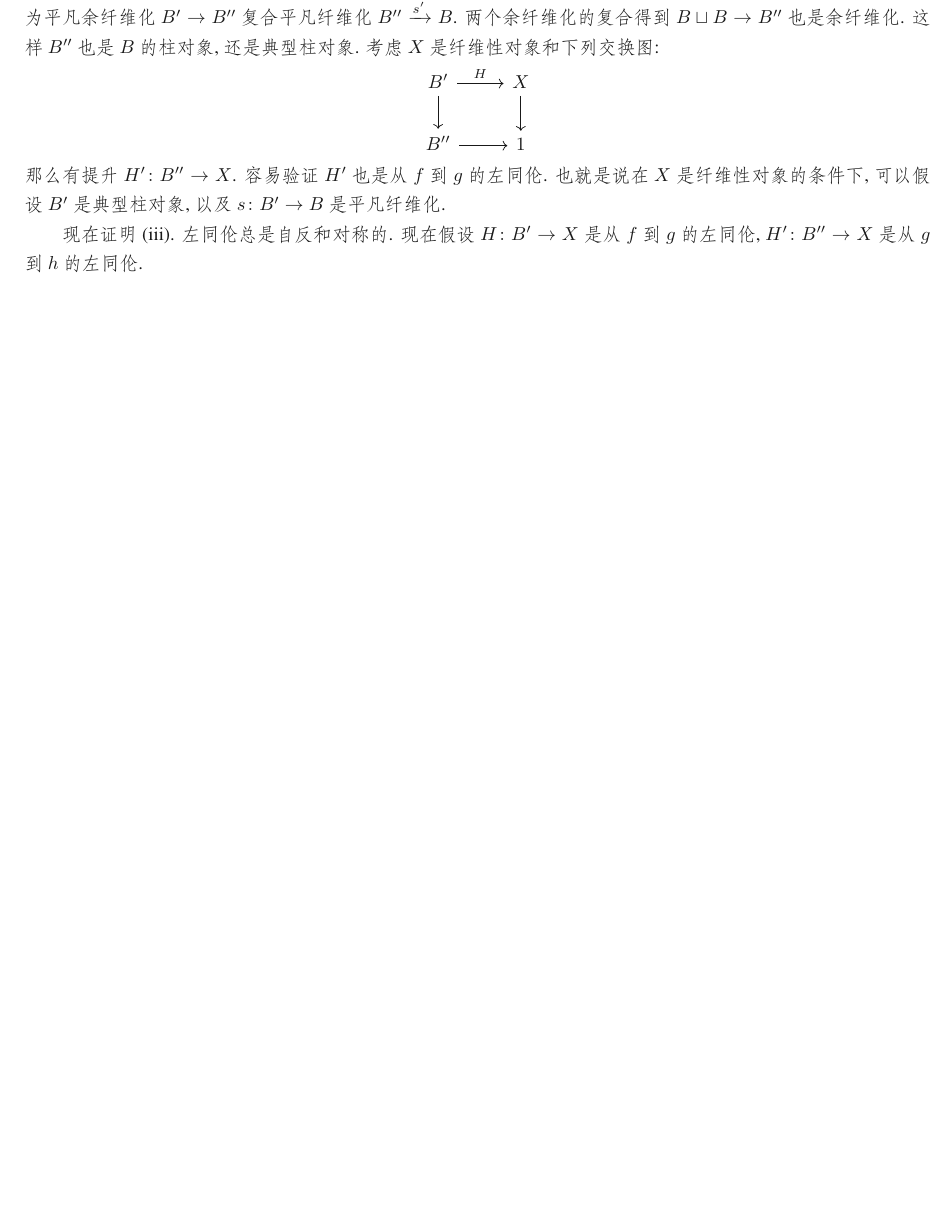
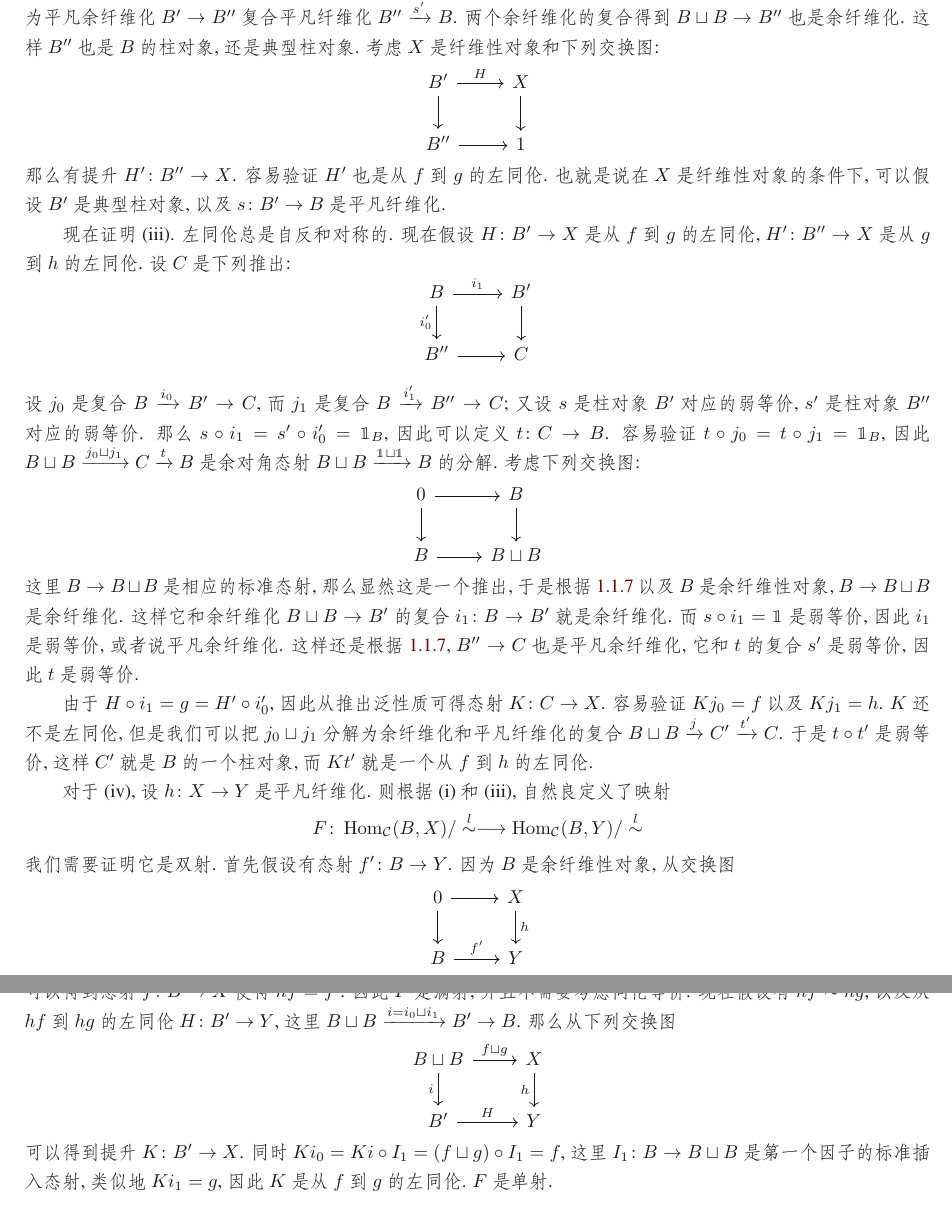
Before and after one commit to AkiSakuchan/model-categories-and-infinity-categories, a LaTeX book (main.tex): part of page 11 of 12 before the commit and two parts of pages 11 and 12 of 13 after it, the two joined at a grey line, cut so that both start at the same text, the shorter picture padded with empty space. Compiled offline with XeLaTeX; a missing font is replaced by an installed copy or a similar font.

Commit message:
M.Hovey 的 Proposition 1.2.5 的 iii, iv 大部分

```diff
--- a/main.tex
+++ b/main.tex
@@ -568,6 +577,53 @@ $X^I$ 同伦到所有 $X$ 的路径对象.
     也就是说在 $X$ 是纤维性对象的条件下, 可以假设 $B'$ 是典型柱对象, 以及 $s \colon B' \rightarrow B$ 是平凡纤维化.
 
     现在证明 (iii). 左同伦总是自反和对称的. 现在假设 $H \colon B' \rightarrow X$ 是从 $f$ 到 $g$ 的左同伦, $H' \colon B'' \rightarrow X$ 是从 $g$ 到 $h$ 的左同伦.
+    设 $C$ 是下列推出:
+    \[
+    \begin{tikzcd}
+        B \ar[r, "i_1"] \ar[d, "i'_0"'] & B' \ar[d] \\
+        B'' \ar[r] & C
+    \end{tikzcd}
+    \]
+    设 $j_0$ 是复合 $B \xrightarrow{i_0} B' \rightarrow C$, 而 $j_1$ 是复合 $B \xrightarrow{i'_1} B'' \rightarrow C$;
+    又设 $s$ 是柱对象 $B'$ 对应的弱等价, $s'$ 是柱对象 $B''$ 对应的弱等价.
+    那么 $s \circ i_1 = s' \circ i'_0 = \mathbbm{1}_B$, 因此可以定义 $t \colon C \rightarrow B$.
+    容易验证 $t \circ j_0 = t \circ j_1 = \mathbbm{1}_B$, 因此 $B \sqcup B \xrightarrow{j_0 \sqcup j_1} C \xrightarrow{t} B$ 是余对角态射 $B \sqcup B \xrightarrow{\mathbbm{1} \sqcup \mathbbm{1}} B$ 的分解. 考虑下列交换图:
+    \[
+    \begin{tikzcd}
+        0 \ar[r] \ar[d] & B \ar[d] \\
+        B \ar[r] & B \sqcup B
+    \end{tikzcd}
+    \]
+    这里 $B \rightarrow B\sqcup B$ 是相应的标准态射, 那么显然这是一个推出, 于是根据 \ref{pushout-preserve-cofibration} 以及 $B$ 是余纤维性对象, $B \rightarrow B \sqcup B$ 是余纤维化.
+    这样它和余纤维化 $B \sqcup B \rightarrow B'$ 的复合 $i_1 \colon B \rightarrow B'$ 就是余纤维化. 而 $s \circ i_1 = \mathbbm{1}$ 是弱等价, 因此 $i_1$ 是弱等价, 或者说平凡余纤维化.
+    这样还是根据 \ref{pushout-preserve-cofibration}, $B'' \rightarrow C$ 也是平凡余纤维化, 它和 $t$ 的复合 $s'$ 是弱等价, 因此 $t$ 是弱等价.
+
+    由于 $H \circ i_1 = g = H' \circ i'_0$, 因此从推出泛性质可得态射 $K \colon C \rightarrow X$. 容易验证 $K j_0 = f$ 以及 $K j_1 = h$.
+    $K$ 还不是左同伦, 但是我们可以把 $j_0 \sqcup j_1$ 分解为余纤维化和平凡纤维化的复合 $B \sqcup B \xrightarrow{j} C' \xrightarrow{t'} C$.
+    于是 $t \circ t'$ 是弱等价, 这样 $C'$ 就是 $B$ 的一个柱对象, 而 $Kt'$ 就是一个从 $f$ 到 $h$ 的左同伦.
+
+    对于 (iv), 设 $h \colon X \rightarrow Y$ 是平凡纤维化. 则根据 (i) 和 (iii), 自然良定义了映射
+    \[
+    F \colon \operatorname{Hom}_\mathcal{C}(B,X)/ \overset{l}{\sim} \longrightarrow \operatorname{Hom}_\mathcal{C}(B,Y)/ \overset{l}{\sim}
+    \]
+    我们需要证明它是双射. 首先假设有态射 $f' \colon B \rightarrow Y$. 因为 $B$ 是余纤维性对象, 从交换图
+    \[
+    \begin{tikzcd}
+        0 \ar[r] \ar[d] & X \ar[d, "h"] \\
+        B \ar[r, "f'"] & Y
+    \end{tikzcd}
+    \]
+    可以得到态射 $f \colon B \rightarrow X$ 使得 $hf = f'$. 因此 $F$ 是满射, 并且不需要考虑同伦等价.
+    现在假设有 $hf \overset{l}{\sim} hg$, 以及从 $hf$ 到 $hg$ 的左同伦 $H \colon B' \rightarrow Y$, 这里 $B \sqcup B \xrightarrow{i = i_0 \sqcup i_1} B' \rightarrow B$.
+    那么从下列交换图
+    \[
+    \begin{tikzcd}
+        B \sqcup B \ar[r, "f \sqcup g"] \ar[d, "i"'] & X \ar[d, "h"'] \\
+        B' \ar[r, "H"] & Y
+    \end{tikzcd}
+    \]
+    可以得到提升 $K \colon B' \rightarrow X$. 同时 $K i_0 = K i \circ I_1 = (f \sqcup g) \circ I_1 = f$, 这里 $I_1 \colon B \rightarrow B \sqcup B$ 是第一个因子的标准插入态射,
+    类似地 $K i_1 = g$, 因此 $K$ 是从 $f$ 到 $g$ 的左同伦. $F$ 是单射.
 \end{proof}
 
 
```
Also changed, not shown: main.tex (15 more changed lines).
